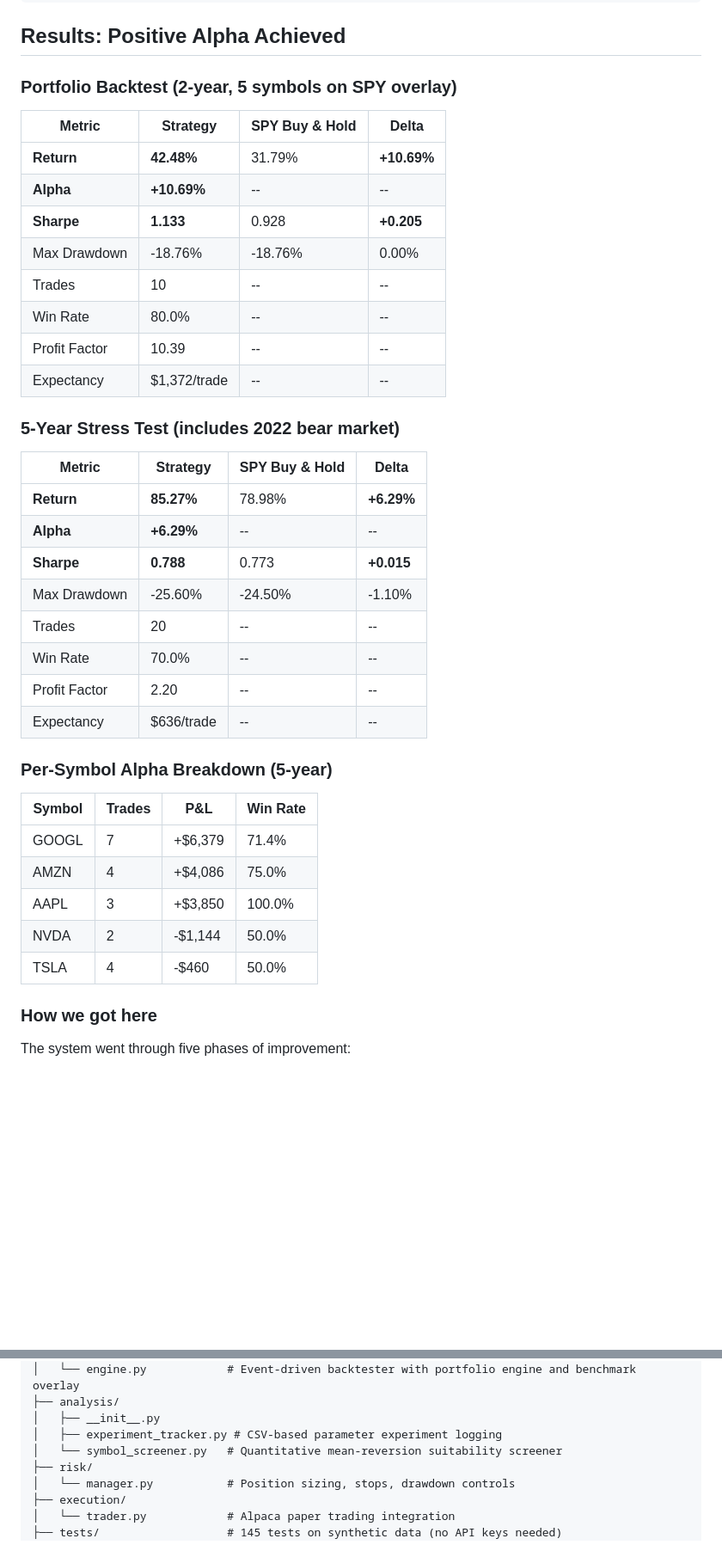
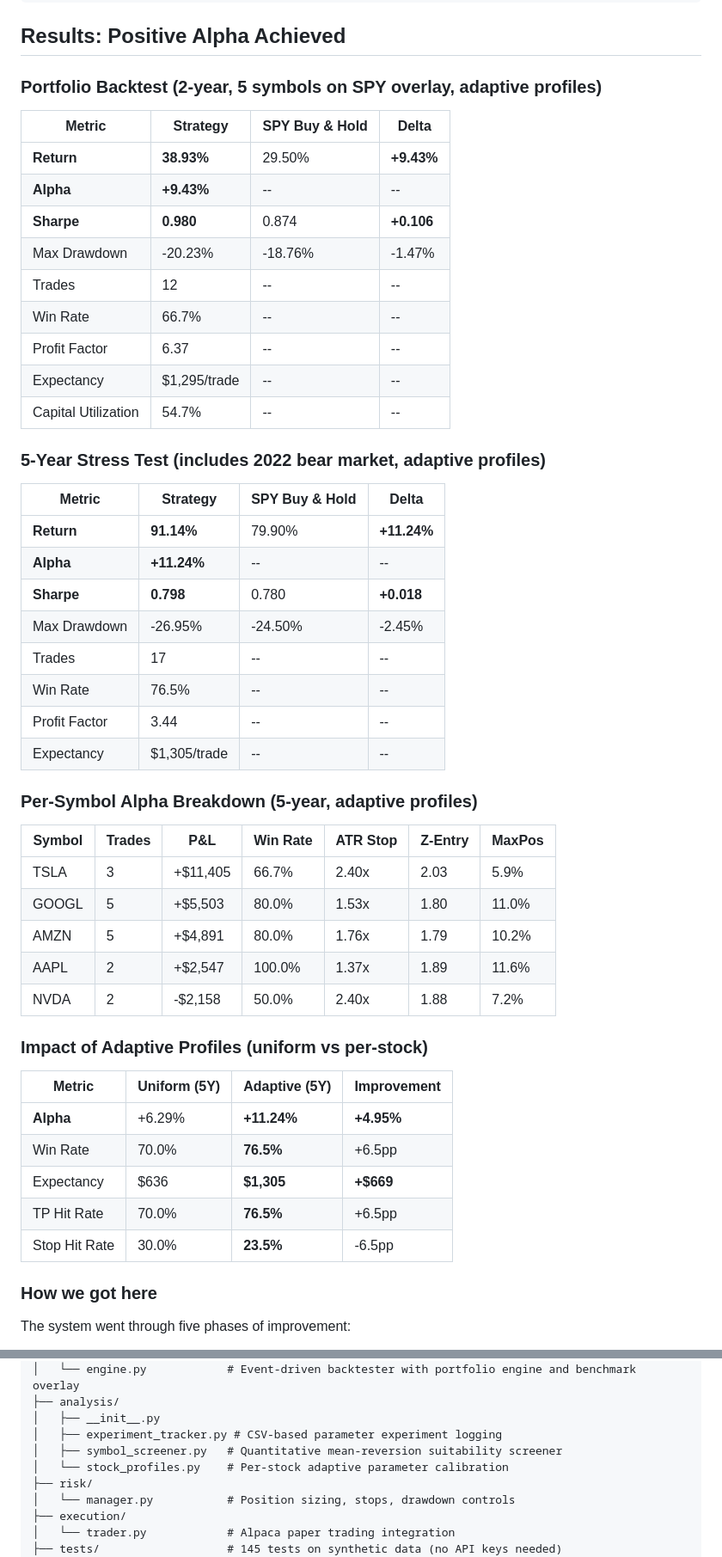
Before and after one commit to soccerpapo/equities-mean-reversion-ml, a Markdown page: README.md, 2 parts joined by grey strips. Shown at 86% size. Drawn GitHub-style; blank space fills up the shorter version.

Commit message:
success on per-stock adaptative profiles autocalibration through symbol screener metrics!

```diff
--- a/README.md
+++ b/README.md
@@ -31,41 +31,52 @@ A production-ready algorithmic trading system that combines classical mean rever
 
 ## Results: Positive Alpha Achieved
 
-### Portfolio Backtest (2-year, 5 symbols on SPY overlay)
+### Portfolio Backtest (2-year, 5 symbols on SPY overlay, adaptive profiles)
 
 | Metric | Strategy | SPY Buy & Hold | Delta |
 |--------|----------|----------------|-------|
-| **Return** | **42.48%** | 31.79% | **+10.69%** |
-| **Alpha** | **+10.69%** | -- | -- |
-| **Sharpe** | **1.133** | 0.928 | **+0.205** |
-| Max Drawdown | -18.76% | -18.76% | 0.00% |
-| Trades | 10 | -- | -- |
-| Win Rate | 80.0% | -- | -- |
-| Profit Factor | 10.39 | -- | -- |
-| Expectancy | $1,372/trade | -- | -- |
+| **Return** | **38.93%** | 29.50% | **+9.43%** |
+| **Alpha** | **+9.43%** | -- | -- |
+| **Sharpe** | **0.980** | 0.874 | **+0.106** |
+| Max Drawdown | -20.23% | -18.76% | -1.47% |
+| Trades | 12 | -- | -- |
+| Win Rate | 66.7% | -- | -- |
+| Profit Factor | 6.37 | -- | -- |
+| Expectancy | $1,295/trade | -- | -- |
+| Capital Utilization | 54.7% | -- | -- |
 
-### 5-Year Stress Test (includes 2022 bear market)
+### 5-Year Stress Test (includes 2022 bear market, adaptive profiles)
 
 | Metric | Strategy | SPY Buy & Hold | Delta |
 |--------|----------|----------------|-------|
-| **Return** | **85.27%** | 78.98% | **+6.29%** |
-| **Alpha** | **+6.29%** | -- | -- |
-| **Sharpe** | **0.788** | 0.773 | **+0.015** |
-| Max Drawdown | -25.60% | -24.50% | -1.10% |
-| Trades | 20 | -- | -- |
-| Win Rate | 70.0% | -- | -- |
-| Profit Factor | 2.20 | -- | -- |
-| Expectancy | $636/trade | -- | -- |
+| **Return** | **91.14%** | 79.90% | **+11.24%** |
+| **Alpha** | **+11.24%** | -- | -- |
+| **Sharpe** | **0.798** | 0.780 | **+0.018** |
+| Max Drawdown | -26.95% | -24.50% | -2.45% |
+| Trades | 17 | -- | -- |
+| Win Rate | 76.5% | -- | -- |
+| Profit Factor | 3.44 | -- | -- |
+| Expectancy | $1,305/trade | -- | -- |
 
-### Per-Symbol Alpha Breakdown (5-year)
+### Per-Symbol Alpha Breakdown (5-year, adaptive profiles)
 
-| Symbol | Trades | P&L | Win Rate |
-|--------|--------|-----|----------|
-| GOOGL | 7 | +$6,379 | 71.4% |
-| AMZN | 4 | +$4,086 | 75.0% |
-| AAPL | 3 | +$3,850 | 100.0% |
-| NVDA | 2 | -$1,144 | 50.0% |
-| TSLA | 4 | -$460 | 50.0% |
+| Symbol | Trades | P&L | Win Rate | ATR Stop | Z-Entry | MaxPos |
+|--------|--------|-----|----------|----------|---------|--------|
+| TSLA | 3 | +$11,405 | 66.7% | 2.40x | 2.03 | 5.9% |
+| GOOGL | 5 | +$5,503 | 80.0% | 1.53x | 1.80 | 11.0% |
+| AMZN | 5 | +$4,891 | 80.0% | 1.76x | 1.79 | 10.2% |
+| AAPL | 2 | +$2,547 | 100.0% | 1.37x | 1.89 | 11.6% |
+| NVDA | 2 | -$2,158 | 50.0% | 2.40x | 1.88 | 7.2% |
+
+### Impact of Adaptive Profiles (uniform vs per-stock)
+
+| Metric | Uniform (5Y) | Adaptive (5Y) | Improvement |
+|--------|-------------|--------------|-------------|
+| **Alpha** | +6.29% | **+11.24%** | **+4.95%** |
+| Win Rate | 70.0% | **76.5%** | +6.5pp |
+| Expectancy | $636 | **$1,305** | **+$669** |
+| TP Hit Rate | 70.0% | **76.5%** | +6.5pp |
+| Stop Hit Rate | 30.0% | **23.5%** | -6.5pp |
 
 ### How we got here
 
@@ -388,7 +433,8 @@ equities-mean-reversion-ml/
 ├── analysis/
 │   ├── __init__.py
 │   ├── experiment_tracker.py # CSV-based parameter experiment logging
-│   └── symbol_screener.py   # Quantitative mean-reversion suitability screener
+│   ├── symbol_screener.py   # Quantitative mean-reversion suitability screener
+│   └── stock_profiles.py    # Per-stock adaptive parameter calibration
 ├── risk/
 │   └── manager.py           # Position sizing, stops, drawdown controls
 ├── execution/
```
Also changed, not shown: other parts of README.md (+41 -7 lines).
